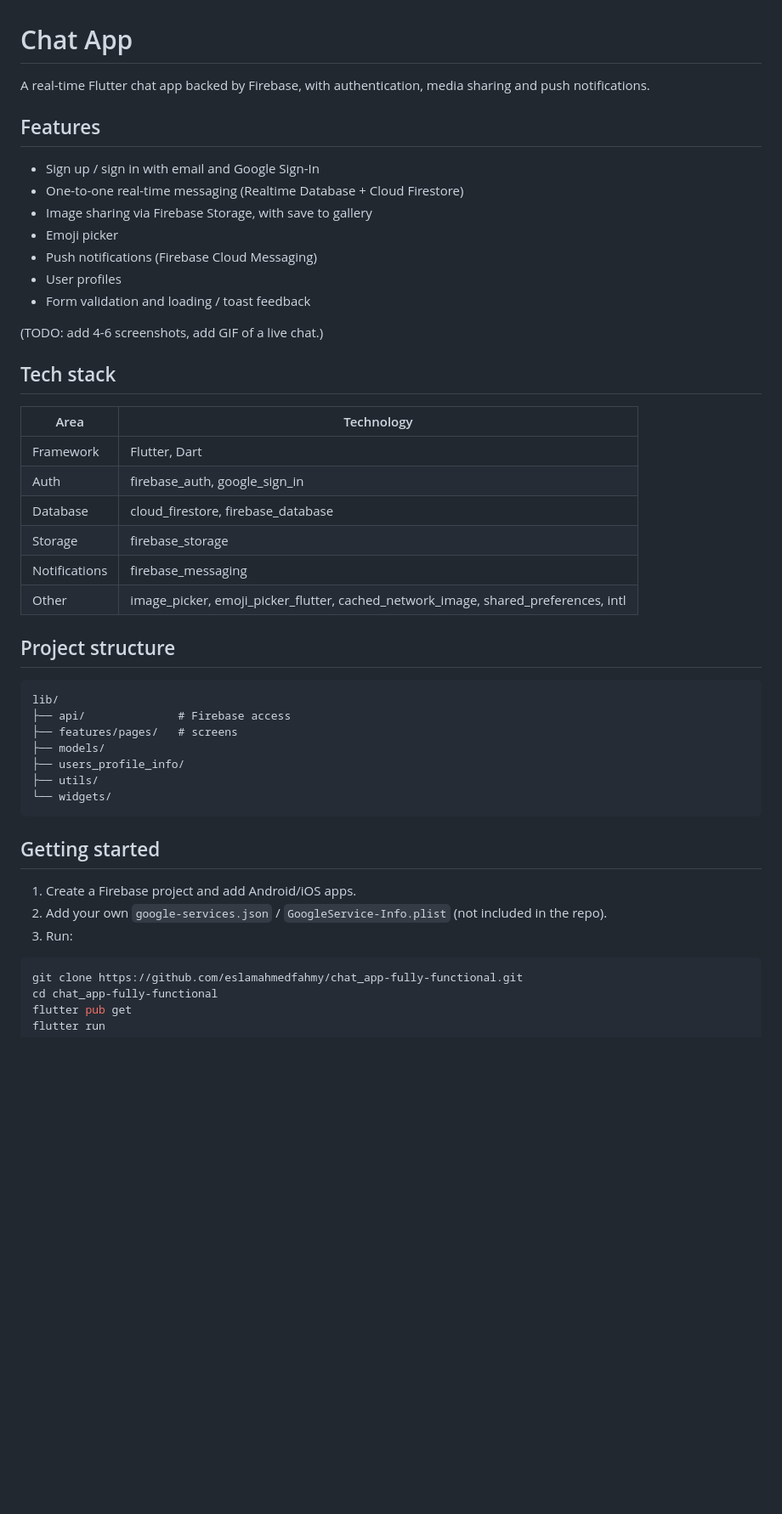
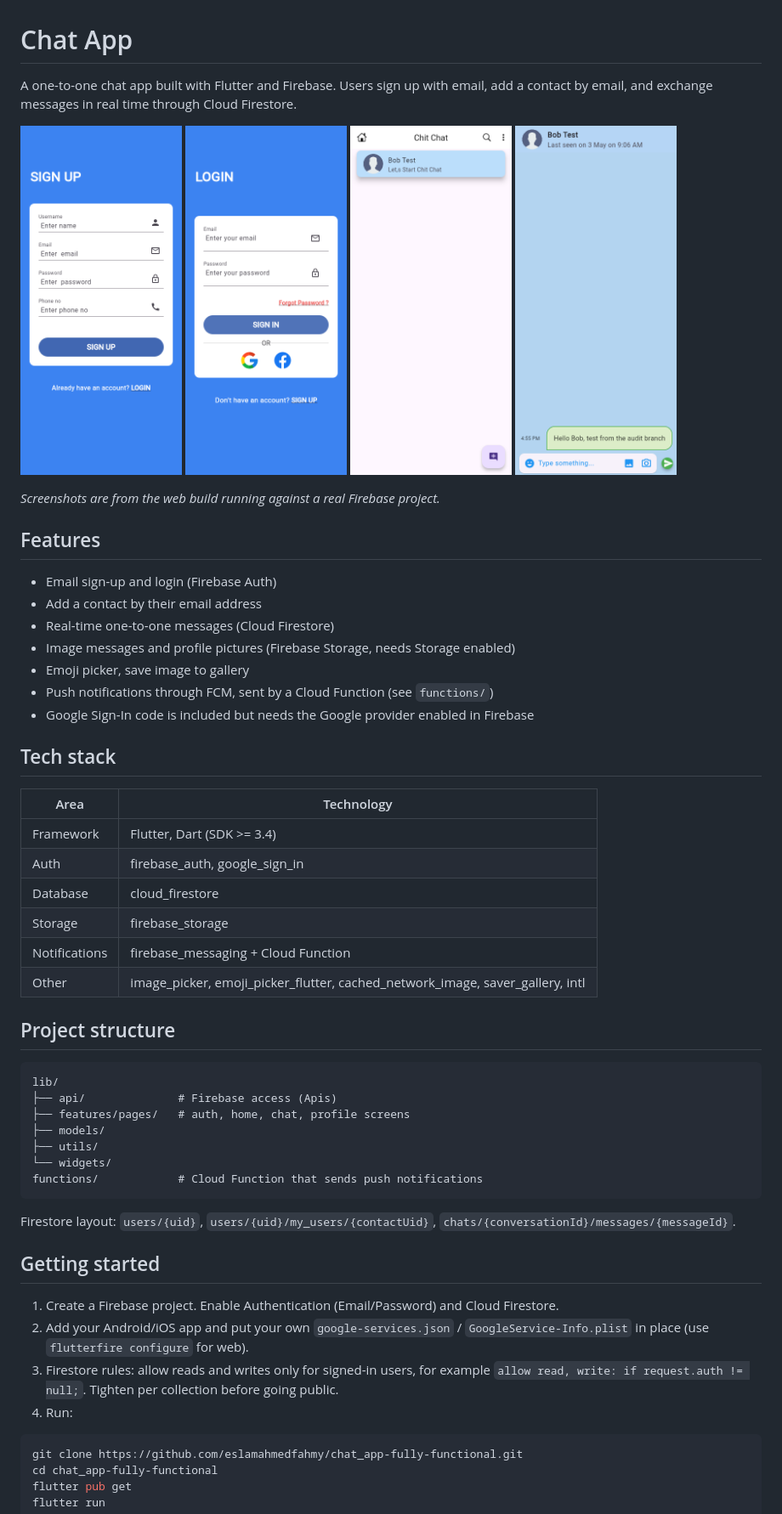
Before and after one commit to eslamahmedfahmy/chat_app-fully-functional, a Markdown page: README.md, the part around one of its changes. Shown at 85% size. GitHub-like rendering; pictures changed too: docs/screenshots/chats.png (added), docs/screenshots/conversation.png (added), docs/screenshots/login.png (added); blank space fills up the shorter version.

Commit message:
Rewrite README with screenshots and setup notes

````diff
--- a/README.md
+++ b/README.md
@@ -1,47 +1,57 @@
 # Chat App
 
-A real-time Flutter chat app backed by Firebase, with authentication, media sharing and push notifications.
+A one-to-one chat app built with Flutter and Firebase. Users sign up with email, add a contact by email, and exchange messages in real time through Cloud Firestore.
+
+<p>
+  <img src="docs/screenshots/sign_up.png" width="190" alt="Sign up">
+  <img src="docs/screenshots/login.png" width="190" alt="Login">
+  <img src="docs/screenshots/chats.png" width="190" alt="Chat list">
+  <img src="docs/screenshots/conversation.png" width="190" alt="Conversation">
+</p>
+
+_Screenshots are from the web build running against a real Firebase project._
 
 ## Features
 
-- Sign up / sign in with email and Google Sign-In
-- One-to-one real-time messaging (Realtime Database + Cloud Firestore)
-- Image sharing via Firebase Storage, with save to gallery
-- Emoji picker
-- Push notifications (Firebase Cloud Messaging)
-- User profiles
-- Form validation and loading / toast feedback
-
-(TODO: add 4-6 screenshots, add GIF of a live chat.)
+- Email sign-up and login (Firebase Auth)
+- Add a contact by their email address
+- Real-time one-to-one messages (Cloud Firestore)
+- Image messages and profile pictures (Firebase Storage, needs Storage enabled)
+- Emoji picker, save image to gallery
+- Push notifications through FCM, sent by a Cloud Function (see `functions/`)
+- Google Sign-In code is included but needs the Google provider enabled in Firebase
 
 ## Tech stack
 
 | Area | Technology |
 | --- | --- |
-| Framework | Flutter, Dart |
+| Framework | Flutter, Dart (SDK >= 3.4) |
 | Auth | firebase_auth, google_sign_in |
-| Database | cloud_firestore, firebase_database |
+| Database | cloud_firestore |
 | Storage | firebase_storage |
-| Notifications | firebase_messaging |
-| Other | image_picker, emoji_picker_flutter, cached_network_image, shared_preferences, intl |
+| Notifications | firebase_messaging + Cloud Function |
+| Other | image_picker, emoji_picker_flutter, cached_network_image, saver_gallery, intl |
 
 ## Project structure
 
 ```
 lib/
-├── api/              # Firebase access
-├── features/pages/   # screens
+├── api/              # Firebase access (Apis)
+├── features/pages/   # auth, home, chat, profile screens
 ├── models/
-├── users_profile_info/
 ├── utils/
 └── widgets/
+functions/            # Cloud Function that sends push notifications
 ```
+
+Firestore layout: `users/{uid}`, `users/{uid}/my_users/{contactUid}`, `chats/{conversationId}/messages/{messageId}`.
 
 ## Getting started
 
-1. Create a Firebase project and add Android/iOS apps.
-2. Add your own `google-services.json` / `GoogleService-Info.plist` (not included in the repo).
-3. Run:
+1. Create a Firebase project. Enable Authentication (Email/Password) and Cloud Firestore.
+2. Add your Android/iOS app and put your own `google-services.json` / `GoogleService-Info.plist` in place (use `flutterfire configure` for web).
+3. Firestore rules: allow reads and writes only for signed-in users, for example `allow read, write: if request.auth != null;`. Tighten per collection before going public.
+4. Run:
 
 ```bash
 git clone https://github.com/eslamahmedfahmy/chat_app-fully-functional.git
````
Also changed, not shown: other parts of README.md (+8 -0 lines).
